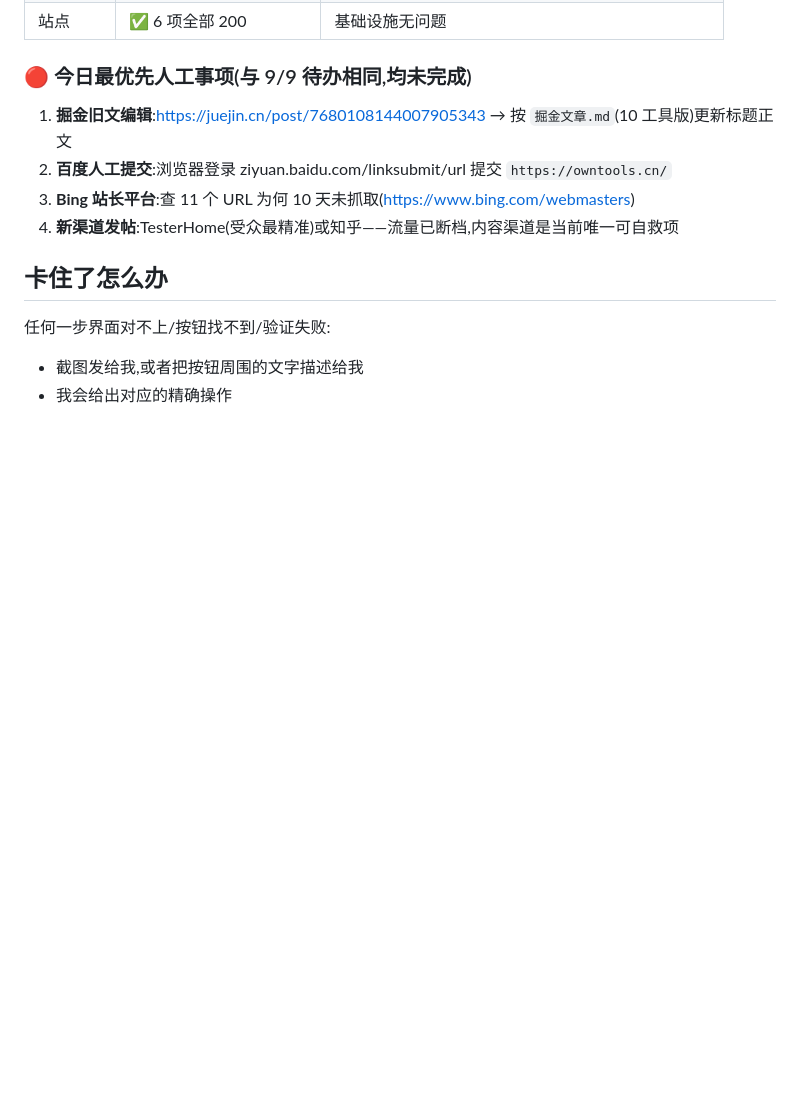
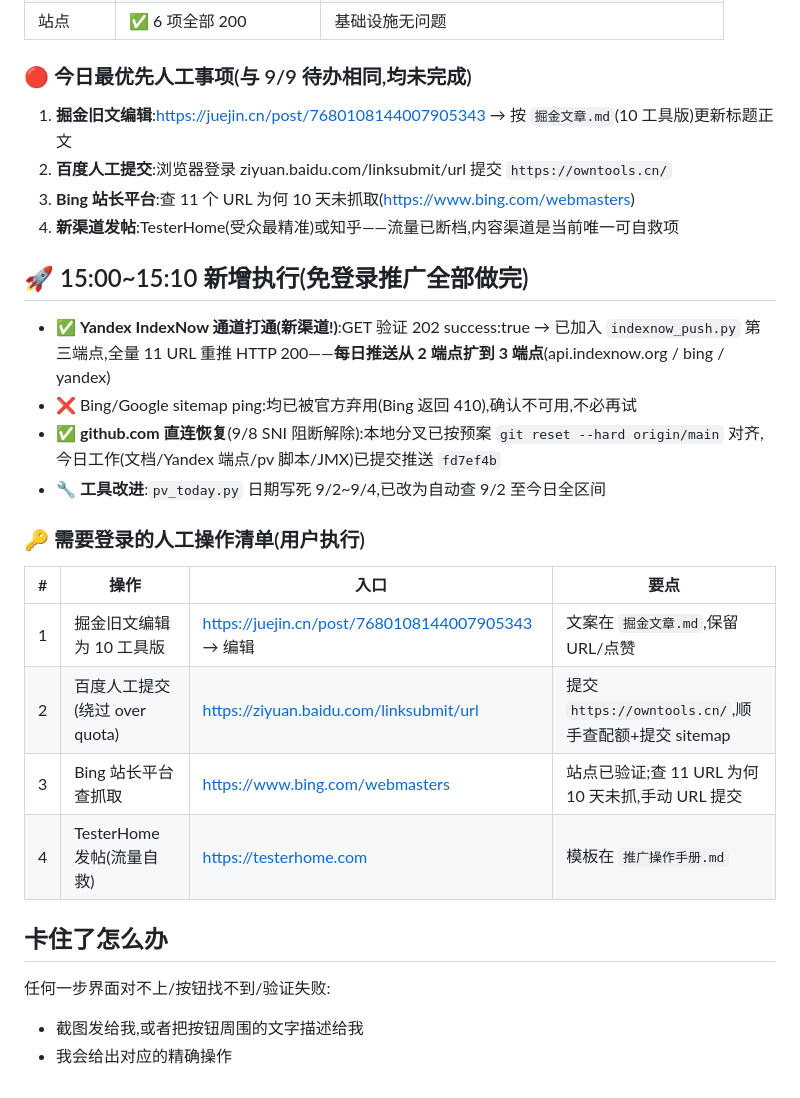
Before and after one commit to halinbx/halinbx.github.io, a Markdown page: 今日推广步骤.md, the part around the change. Rendered like a GitHub page; blank space fills up the shorter version.

Commit message:
docs: 9/11 15:10 addendum - Yandex endpoint + login-required checklist

```diff
--- a/今日推广步骤.md
+++ b/今日推广步骤.md
@@ -432,6 +432,21 @@ D:\软件\apache-jmeter-5.6.3\bin\jmeter.bat -n -t 掘金文章监控.jmx -l jue
 3. **Bing 站长平台**:查 11 个 URL 为何 10 天未抓取(https://www.bing.com/webmasters)
 4. **新渠道发帖**:TesterHome(受众最精准)或知乎——流量已断档,内容渠道是当前唯一可自救项
 
+## 🚀 15:00~15:10 新增执行(免登录推广全部做完)
+
+- ✅ **Yandex IndexNow 通道打通(新渠道!)**:GET 验证 202 success:true → 已加入 `indexnow_push.py` 第三端点,全量 11 URL 重推 HTTP 200——**每日推送从 2 端点扩到 3 端点**(api.indexnow.org / bing / yandex)
+- ❌ Bing/Google sitemap ping:均已被官方弃用(Bing 返回 410),确认不可用,不必再试
+- ✅ **github.com 直连恢复**(9/8 SNI 阻断解除):本地分叉已按预案 `git reset --hard origin/main` 对齐,今日工作(文档/Yandex 端点/pv 脚本/JMX)已提交推送 `fd7ef4b`
+- 🔧 **工具改进**:`pv_today.py` 日期写死 9/2~9/4,已改为自动查 9/2 至今日全区间
+
+### 🔑 需要登录的人工操作清单(用户执行)
+| # | 操作 | 入口 | 要点 |
+|---|---|---|---|
+| 1 | 掘金旧文编辑为 10 工具版 | https://juejin.cn/post/7680108144007905343 → 编辑 | 文案在 `掘金文章.md`,保留 URL/点赞 |
+| 2 | 百度人工提交(绕过 over quota) | https://ziyuan.baidu.com/linksubmit/url | 提交 `https://owntools.cn/`,顺手查配额+提交 sitemap |
+| 3 | Bing 站长平台查抓取 | https://www.bing.com/webmasters | 站点已验证;查 11 URL 为何 10 天未抓,手动 URL 提交 |
+| 4 | TesterHome 发帖(流量自救) | https://testerhome.com | 模板在 `推广操作手册.md` |
+
 ## 卡住了怎么办
 任何一步界面对不上/按钮找不到/验证失败:
 - 截图发给我,或者把按钮周围的文字描述给我
```
